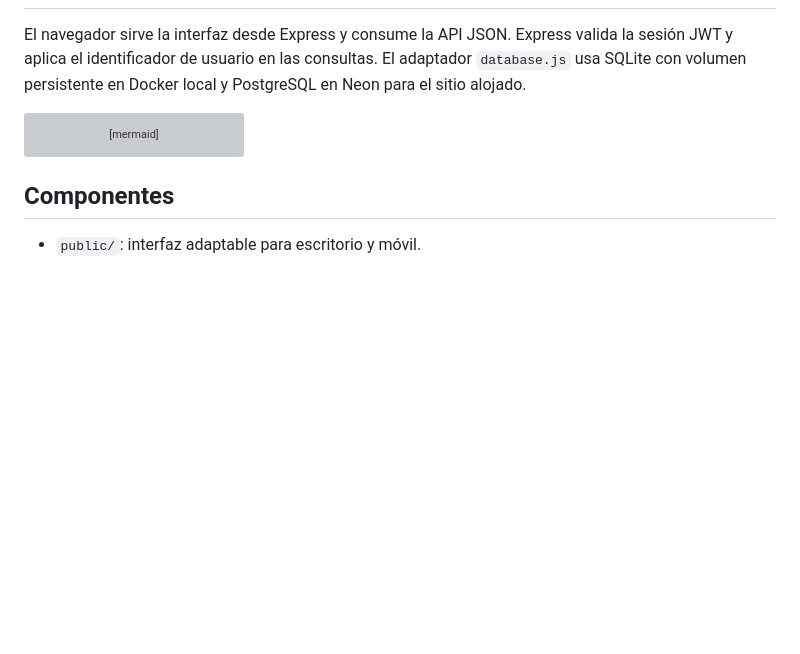
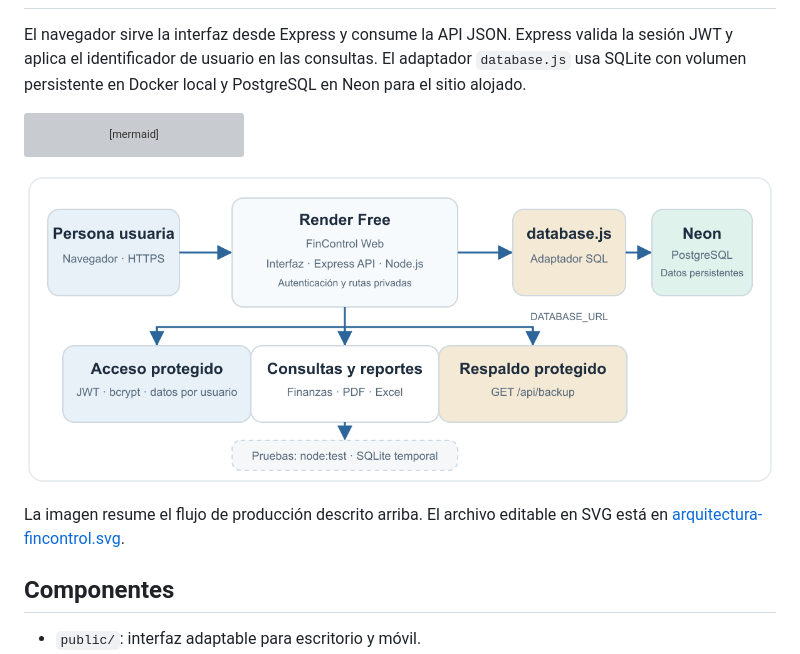
Before and after one commit to edwin2025andres-source/Proyecto-Gestion-de-gastos, a Markdown page: docs/ARQUITECTURA.md, the part around the change. GitHub-like rendering; pictures changed too: docs/arquitectura-fincontrol.png (added); blank space fills up the shorter version; grey boxes are pictures that could not be loaded.

Commit message:
Actualizar diapositivas con arquitectura de producción

````diff
--- a/docs/ARQUITECTURA.md
+++ b/docs/ARQUITECTURA.md
@@ -17,6 +17,10 @@ flowchart LR
   T[Pruebas de integración\nnode:test + SQLite temporal] --> S
 ```
 
+![Diagrama de arquitectura de FinControl](arquitectura-fincontrol.png)
+
+La imagen resume el flujo de producción descrito arriba. El archivo editable en SVG está en [arquitectura-fincontrol.svg](arquitectura-fincontrol.svg).
+
 ## Componentes
 
 - `public/`: interfaz adaptable para escritorio y móvil.
````
Also changed, not shown: 2 other files.
